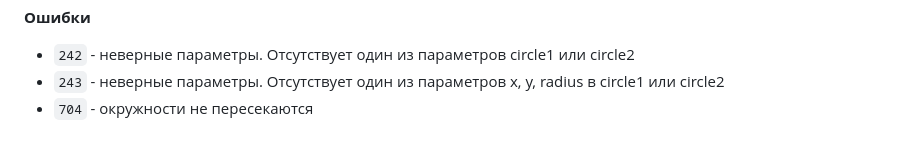
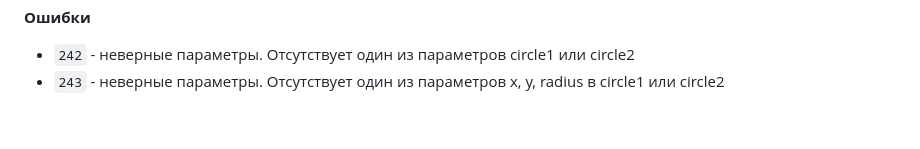
Before and after one commit to mSulfide/porhorror, a Markdown page: md/API.md, the part around the change. GitHub-like rendering.

Commit message:
Update API.md
Удалила в пункте 4.6 ошибку "704", тк теперь вместо ошибки возвращается пустой массив

```diff
--- a/md/API.md
+++ b/md/API.md
@@ -236,4 +236,3 @@ Circle: {
 **Ошибки**
 * `242` - неверные параметры. Отсутствует один из параметров circle1 или circle2
 * `243` - неверные параметры. Отсутствует один из параметров x, y, radius в circle1 или circle2
-* `704` - окружности не пересекаются
```
